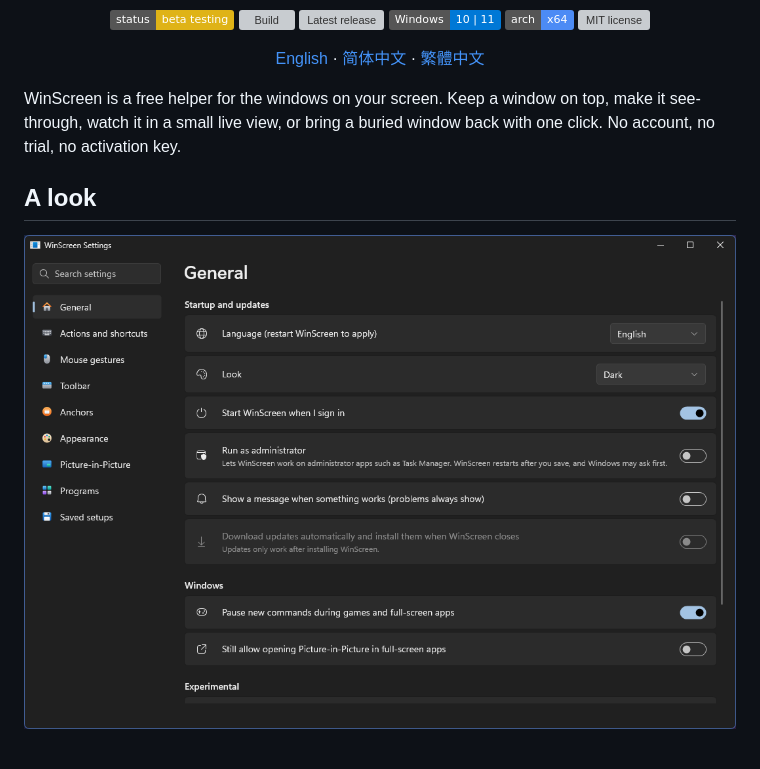
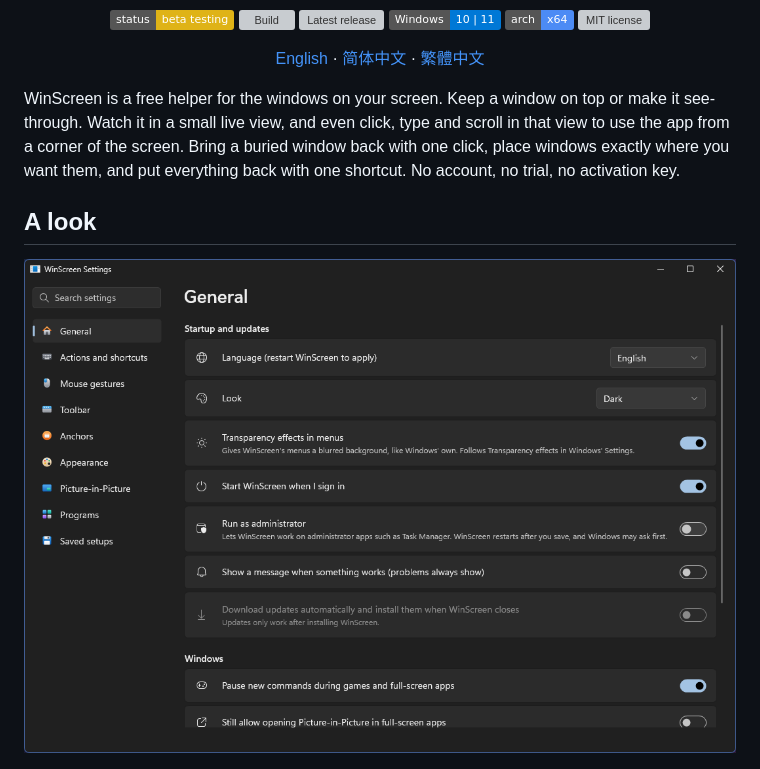
Before and after one commit to DarkLian/WinScreen, a Markdown page: README.md, the part around the change. Drawn GitHub-style; pictures changed too: docs/assets/screenshots/settings-general.png; badges without logos; grey boxes are pictures that could not be loaded.

```diff
--- a/README.md
+++ b/README.md
@@ -21,8 +21,10 @@
   <a href="README.md">English</a> · <a href="README.zh-CN.md">简体中文</a> · <a href="README.zh-TW.md">繁體中文</a>
 </p>
 
-WinScreen is a free helper for the windows on your screen. Keep a window on top, make it see-through, watch it in a small
-live view, or bring a buried window back with one click. No account, no trial, no activation key.
+WinScreen is a free helper for the windows on your screen. Keep a window on top or make it see-through. Watch it
+in a small live view, and even click, type and scroll in that view to use the app from a corner of the screen.
+Bring a buried window back with one click, place windows exactly where you want them, and put everything back
+with one shortcut. No account, no trial, no activation key.
 
 ## A look
 
```
Also changed, not shown: README.zh-CN.md (+3 -2 lines), README.zh-TW.md (+3 -2 lines), docs/assets/screenshots/window-menu.png.
